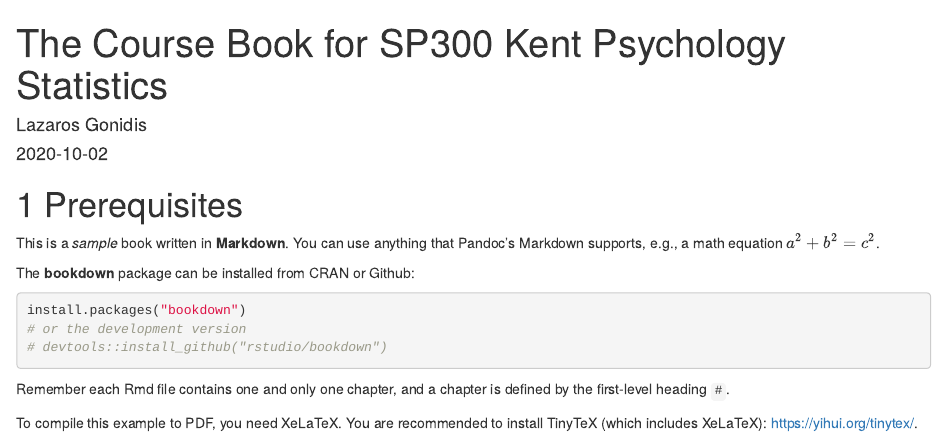
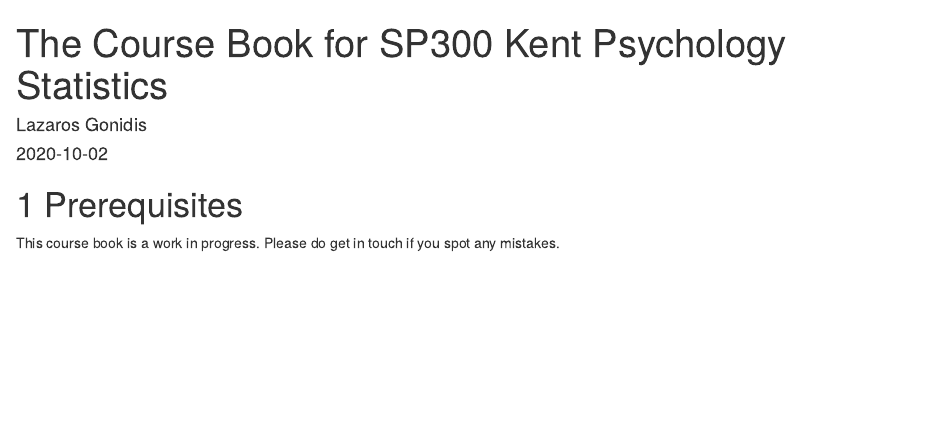
Before and after one commit to lgonidis/Kent-Psychology-Statistics-Book, an R Markdown document (index.Rmd): the page in a window 1100 px wide, from its top. Rendered offline with R 4.5, knitr and Pandoc, with nearby package versions; drawn as R Markdown's standard HTML page in place of the format the file asks for.

Commit message:
Lab Prerequisities updated

````diff
--- a/index.Rmd
+++ b/index.Rmd
@@ -12,23 +12,4 @@ description: "This is a work in progress of The Course Book for SP300 Kent Psych
 
 # Prerequisites
 
-This is a _sample_ book written in **Markdown**. You can use anything that Pandoc's Markdown supports, e.g., a math equation $a^2 + b^2 = c^2$.
-
-The **bookdown** package can be installed from CRAN or Github:
-
-```{r eval=FALSE}
-install.packages("bookdown")
-# or the development version
-# devtools::install_github("rstudio/bookdown")
-```
-
-Remember each Rmd file contains one and only one chapter, and a chapter is defined by the first-level heading `#`.
-
-To compile this example to PDF, you need XeLaTeX. You are recommended to install TinyTeX (which includes XeLaTeX): <https://yihui.org/tinytex/>.
-
-```{r include=FALSE}
-# automatically create a bib database for R packages
-knitr::write_bib(c(
-  .packages(), 'bookdown', 'knitr', 'rmarkdown'
-), 'packages.bib')
-```
+This course book is a work in progress. Please do get in touch if you spot any mistakes.
````
Also changed, not shown: docs/search_index.json, 1 other file.
